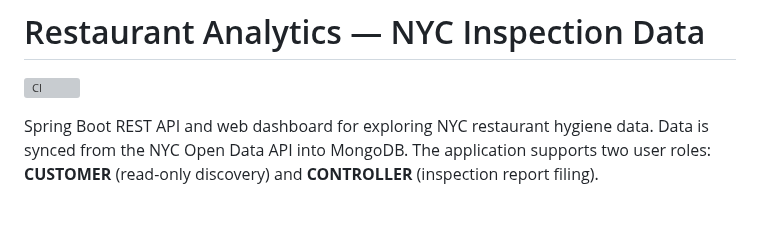
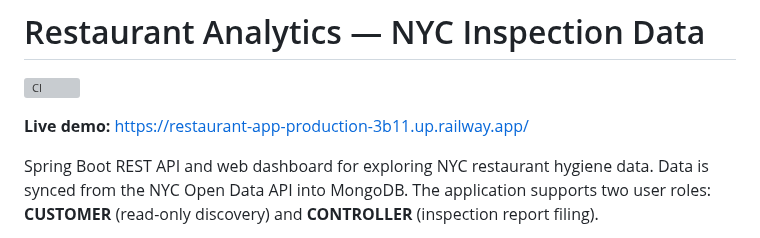
Before and after one commit to St4r4x/restaurant-analytics, a Markdown page: README.md, the part around the change. Drawn GitHub-style; blank space fills up the shorter version; grey boxes are pictures that could not be loaded.

Commit message:
docs: add live demo URL to README
Co-Authored-By: Claude Sonnet 4.6 <noreply@anthropic.com>

```diff
--- a/README.md
+++ b/README.md
@@ -1,6 +1,8 @@
 # Restaurant Analytics — NYC Inspection Data
 
 ![CI](https://github.com/St4r4x/restaurant-analytics/actions/workflows/ci.yml/badge.svg)
+
+**Live demo:** https://restaurant-app-production-3b11.up.railway.app/
 
 Spring Boot REST API and web dashboard for exploring NYC restaurant hygiene data.
 Data is synced from the NYC Open Data API into MongoDB. The application supports two
```
